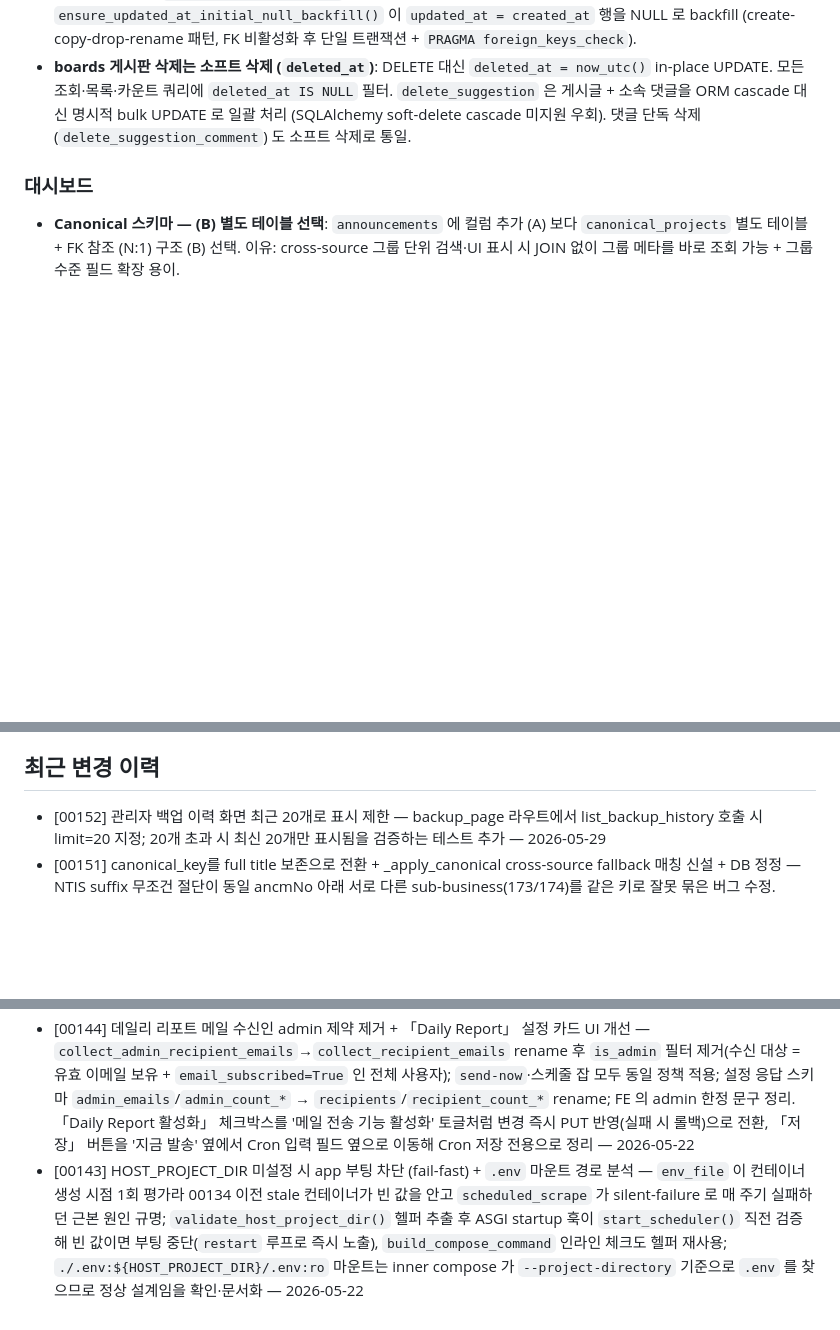
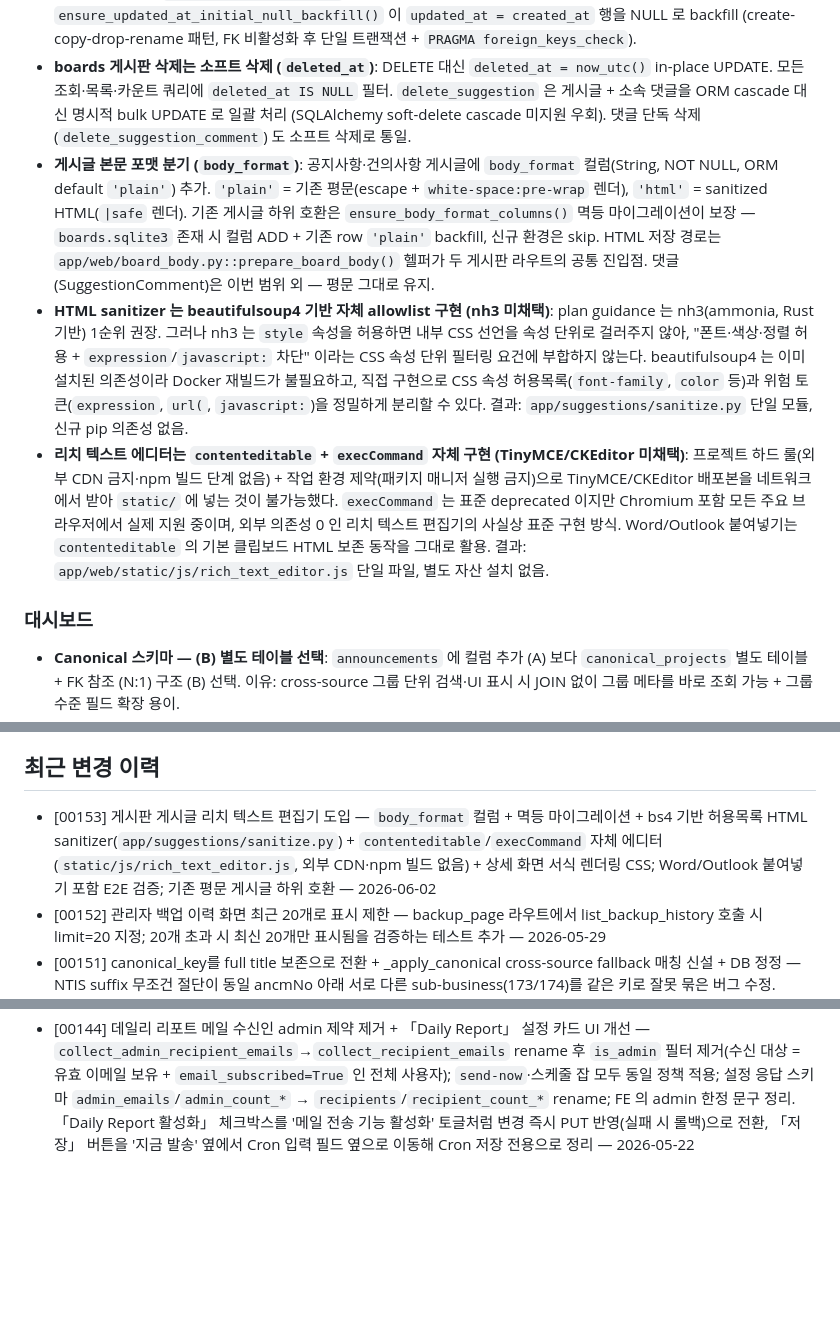
Before and after one commit to seungkeolkim/government-project-analysis-agent, a Markdown page: PROJECT_NOTES.md, 3 parts joined by grey strips. Rendered like a GitHub page; blank space fills up the shorter version.

Commit message:
[00153] memory: PROJECT_NOTES.md 갱신

```diff
--- a/PROJECT_NOTES.md
+++ b/PROJECT_NOTES.md
@@ -270,6 +270,9 @@ httpx (목록·상세 수집), BeautifulSoup4 (상세 HTML 파싱), pyyaml (sour
 - **Cross-DB 고아 작성자 방어**: 메인 DB reset 시 `Suggestion.author_id` / `SuggestionComment.author_id` FK 가 소실되어 사용자 정보를 조인할 수 없는 상황 대비. `author_validity.py` 헬퍼가 cross-DB 로 FK 유효성을 검증하고, 유효하지 않으면 작성자 표시를 None (익명) 처리. 정상 서비스는 유지하되 관리자에게만 원문 author_id 노출.
 - **boards 테이블 `updated_at` 은 INSERT 시 NULL, 수정 시만 채움**: ORM `onupdate` 콜러블만 채우고 `default` 는 제거. 프런트엔드는 `updated_at IS NOT NULL` 일 때만 "수정됨" 라벨 노출. 기존 운영 DB 는 `ensure_updated_at_initial_null_backfill()` 이 `updated_at = created_at` 행을 NULL 로 backfill (create-copy-drop-rename 패턴, FK 비활성화 후 단일 트랜잭션 + `PRAGMA foreign_keys_check`).
 - **boards 게시판 삭제는 소프트 삭제 (`deleted_at`)**: DELETE 대신 `deleted_at = now_utc()` in-place UPDATE. 모든 조회·목록·카운트 쿼리에 `deleted_at IS NULL` 필터. `delete_suggestion` 은 게시글 + 소속 댓글을 ORM cascade 대신 명시적 bulk UPDATE 로 일괄 처리 (SQLAlchemy soft-delete cascade 미지원 우회). 댓글 단독 삭제 (`delete_suggestion_comment`) 도 소프트 삭제로 통일.
+- **게시글 본문 포맷 분기 (`body_format`)**: 공지사항·건의사항 게시글에 `body_format` 컬럼(String, NOT NULL, ORM default `'plain'`) 추가. `'plain'` = 기존 평문(escape + `white-space:pre-wrap` 렌더), `'html'` = sanitized HTML(`|safe` 렌더). 기존 게시글 하위 호환은 `ensure_body_format_columns()` 멱등 마이그레이션이 보장 — `boards.sqlite3` 존재 시 컬럼 ADD + 기존 row `'plain'` backfill, 신규 환경은 skip. HTML 저장 경로는 `app/web/board_body.py::prepare_board_body()` 헬퍼가 두 게시판 라우트의 공통 진입점. 댓글(SuggestionComment)은 이번 범위 외 — 평문 그대로 유지.
+- **HTML sanitizer 는 beautifulsoup4 기반 자체 allowlist 구현 (nh3 미채택)**: plan guidance 는 nh3(ammonia, Rust 기반) 1순위 권장. 그러나 nh3 는 `style` 속성을 허용하면 내부 CSS 선언을 속성 단위로 걸러주지 않아, "폰트·색상·정렬 허용 + `expression`/`javascript:` 차단" 이라는 CSS 속성 단위 필터링 요건에 부합하지 않는다. beautifulsoup4 는 이미 설치된 의존성이라 Docker 재빌드가 불필요하고, 직접 구현으로 CSS 속성 허용목록(`font-family`, `color` 등)과 위험 토큰(`expression`, `url(`, `javascript:`)을 정밀하게 분리할 수 있다. 결과: `app/suggestions/sanitize.py` 단일 모듈, 신규 pip 의존성 없음.
+- **리치 텍스트 에디터는 `contenteditable` + `execCommand` 자체 구현 (TinyMCE/CKEditor 미채택)**: 프로젝트 하드 룰(외부 CDN 금지·npm 빌드 단계 없음) + 작업 환경 제약(패키지 매니저 실행 금지)으로 TinyMCE/CKEditor 배포본을 네트워크에서 받아 `static/` 에 넣는 것이 불가능했다. `execCommand` 는 표준 deprecated 이지만 Chromium 포함 모든 주요 브라우저에서 실제 지원 중이며, 외부 의존성 0 인 리치 텍스트 편집기의 사실상 표준 구현 방식. Word/Outlook 붙여넣기는 `contenteditable` 의 기본 클립보드 HTML 보존 동작을 그대로 활용. 결과: `app/web/static/js/rich_text_editor.js` 단일 파일, 별도 자산 설치 없음.
 
 ### 대시보드
 
@@ -363,6 +366,7 @@ httpx (목록·상세 수집), BeautifulSoup4 (상세 HTML 파싱), pyyaml (sour
 
 ## 최근 변경 이력
 
+- [00153] 게시판 게시글 리치 텍스트 편집기 도입 — `body_format` 컬럼 + 멱등 마이그레이션 + bs4 기반 허용목록 HTML sanitizer(`app/suggestions/sanitize.py`) + `contenteditable`/`execCommand` 자체 에디터(`static/js/rich_text_editor.js`, 외부 CDN·npm 빌드 없음) + 상세 화면 서식 렌더링 CSS; Word/Outlook 붙여넣기 포함 E2E 검증; 기존 평문 게시글 하위 호환 — 2026-06-02
 - [00152] 관리자 백업 이력 화면 최근 20개로 표시 제한 — backup_page 라우트에서 list_backup_history 호출 시 limit=20 지정; 20개 초과 시 최신 20개만 표시됨을 검증하는 테스트 추가 — 2026-05-29
 - [00151] canonical_key를 full title 보존으로 전환 + _apply_canonical cross-source fallback 매칭 신설 + DB 정정 — NTIS suffix 무조건 절단이 동일 ancmNo 아래 서로 다른 sub-business(173/174)를 같은 키로 잘못 묶은 버그 수정. canonical_key는 NTIS suffix 보존, IRIS↔NTIS 동일과제 묶음은 `strip_ntis_business_suffix` 기반 fallback(후보 1건 한정)으로 이전; 운영 DB 재계산·검증 완료 — 2026-05-28
 - [00150] scrape_snapshots 를 매 ScrapeRun 마다 1 row INSERT 로 전환 + daily report 스냅샷 0건 회귀 수정 — 기존 KST 날짜당 1 row UPSERT 설계에서 `created_at` 이 하루 첫 scrape 시각에 고정되어 같은 날 늦게 종료된 ScrapeRun 의 diff 가 `(last_sent_at, now]` 필터를 통과하지 못하는 회귀 수정; `UNIQUE(snapshot_date)` 제거 + `scrape_run_id` FK/UNIQUE 신설 + `insert_scrape_snapshot` 전환; `list_available_snapshot_dates` DISTINCT 보완; README.USER.md 에 source_counts vs payload 의미 차이 해설 + 새 snapshot 동작 정리 추가 — 2026-05-26
@@ -372,4 +376,3 @@ httpx (목록·상세 수집), BeautifulSoup4 (상세 HTML 파싱), pyyaml (sour
 - [00146] 데일리 리포트 테스트 발송 콤마 구분 다중 수신자 지원 — BE: `DailyReportTestSendIn.recipient` max_length 2000자 확장, `_resolve_test_send_recipients()` 가 콤마 분리·trim·이메일 검증·리스트 반환; FE: 입력 필드 `type=text` 전환, 콤마 구분 placeholder·안내 문구 추가, 성공 메시지에 수신자/성공/실패 수 표시; 테스트 발송 라우트에만 적용(전체 발송 로직 무변경) — 2026-05-22
 - [00145] 데일리 리포트 메일 푸터 문구 개선 (시스템 URL 포함 + 수신 거부 안내) — 푸터를 3줄로 재구성: "발송되었습니다. (시스템URL)" + "데스크톱 환경 최적화 안내" + "계정설정→이메일 알림 수신 해제 안내"; `build_daily_report_text_body`·`build_daily_report_html_body` 에 `public_base_url` 키워드 인자 추가; `run_daily_report` 에서 `SETTING_KEY_APP_PUBLIC_BASE_URL`(fallback `DEFAULT_APP_PUBLIC_BASE_URL`) 로드 후 빌더에 전달 — '공고 상세 보기' 링크와 동일 URL 소스 일관성 유지 — 2026-05-22
 - [00144] 데일리 리포트 메일 수신인 admin 제약 제거 + 「Daily Report」 설정 카드 UI 개선 — `collect_admin_recipient_emails`→`collect_recipient_emails` rename 후 `is_admin` 필터 제거(수신 대상 = 유효 이메일 보유 + `email_subscribed=True` 인 전체 사용자); `send-now`·스케줄 잡 모두 동일 정책 적용; 설정 응답 스키마 `admin_emails`/`admin_count_*` → `recipients`/`recipient_count_*` rename; FE 의 admin 한정 문구 정리. 「Daily Report 활성화」 체크박스를 '메일 전송 기능 활성화' 토글처럼 변경 즉시 PUT 반영(실패 시 롤백)으로 전환, 「저장」 버튼을 '지금 발송' 옆에서 Cron 입력 필드 옆으로 이동해 Cron 저장 전용으로 정리 — 2026-05-22
-- [00143] HOST_PROJECT_DIR 미설정 시 app 부팅 차단 (fail-fast) + `.env` 마운트 경로 분석 — `env_file` 이 컨테이너 생성 시점 1회 평가라 00134 이전 stale 컨테이너가 빈 값을 안고 `scheduled_scrape` 가 silent-failure 로 매 주기 실패하던 근본 원인 규명; `validate_host_project_dir()` 헬퍼 추출 후 ASGI startup 훅이 `start_scheduler()` 직전 검증해 빈 값이면 부팅 중단(`restart` 루프로 즉시 노출), `build_compose_command` 인라인 체크도 헬퍼 재사용; `./.env:${HOST_PROJECT_DIR}/.env:ro` 마운트는 inner compose 가 `--project-directory` 기준으로 `.env` 를 찾으므로 정상 설계임을 확인·문서화 — 2026-05-22
```
